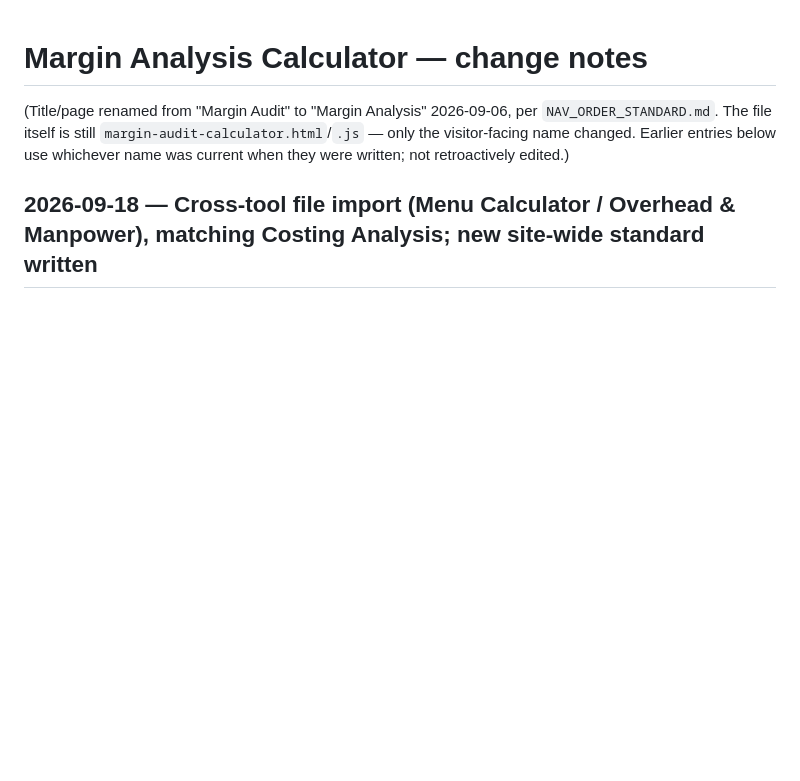
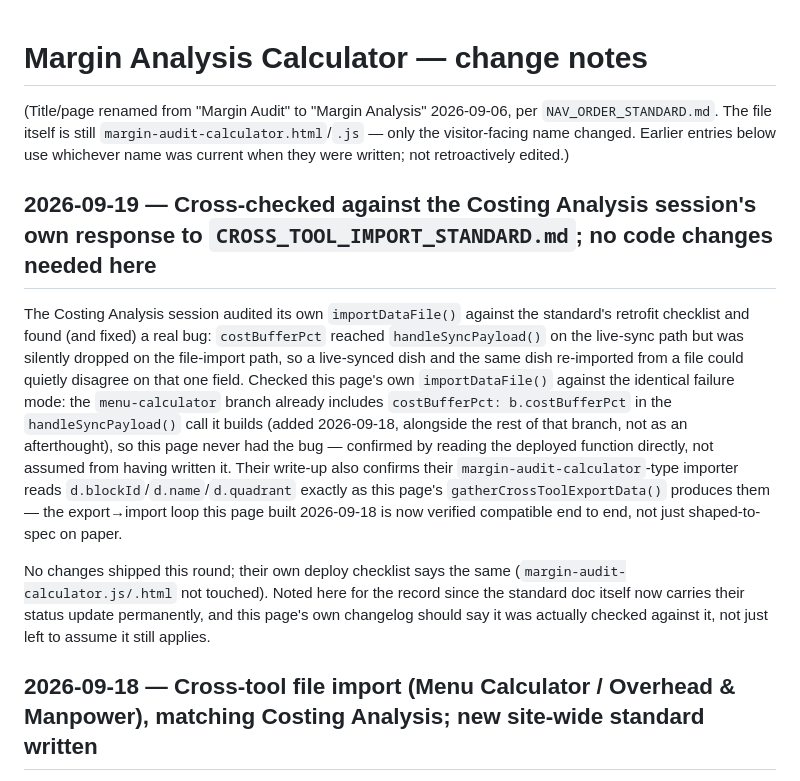
Before and after one commit to reysourcez/reysourcez-website, a Markdown page: MARGIN_AUDIT_CHANGE_NOTES.md, the part around the change. Rendered like a GitHub page; blank space fills up the shorter version.

Commit message:
margin audit collab

```diff
--- a/MARGIN_AUDIT_CHANGE_NOTES.md
+++ b/MARGIN_AUDIT_CHANGE_NOTES.md
@@ -1,6 +1,12 @@
 # Margin Analysis Calculator — change notes
 
 (Title/page renamed from "Margin Audit" to "Margin Analysis" 2026-09-06, per `NAV_ORDER_STANDARD.md`. The file itself is still `margin-audit-calculator.html`/`.js` — only the visitor-facing name changed. Earlier entries below use whichever name was current when they were written; not retroactively edited.)
+
+## 2026-09-19 — Cross-checked against the Costing Analysis session's own response to `CROSS_TOOL_IMPORT_STANDARD.md`; no code changes needed here
+
+The Costing Analysis session audited its own `importDataFile()` against the standard's retrofit checklist and found (and fixed) a real bug: `costBufferPct` reached `handleSyncPayload()` on the live-sync path but was silently dropped on the file-import path, so a live-synced dish and the same dish re-imported from a file could quietly disagree on that one field. Checked this page's own `importDataFile()` against the identical failure mode: the `menu-calculator` branch already includes `costBufferPct: b.costBufferPct` in the `handleSyncPayload()` call it builds (added 2026-09-18, alongside the rest of that branch, not as an afterthought), so this page never had the bug — confirmed by reading the deployed function directly, not assumed from having written it. Their write-up also confirms their `margin-audit-calculator`-type importer reads `d.blockId`/`d.name`/`d.quadrant` exactly as this page's `gatherCrossToolExportData()` produces them — the export→import loop this page built 2026-09-18 is now verified compatible end to end, not just shaped-to-spec on paper.
+
+No changes shipped this round; their own deploy checklist says the same (`margin-audit-calculator.js/.html` not touched). Noted here for the record since the standard doc itself now carries their status update permanently, and this page's own changelog should say it was actually checked against it, not just left to assume it still applies.
 
 ## 2026-09-18 — Cross-tool file import (Menu Calculator / Overhead & Manpower), matching Costing Analysis; new site-wide standard written
 
```
Also changed, not shown: CROSS_TOOL_IMPORT_STANDARD.md (+0 -6 lines).
